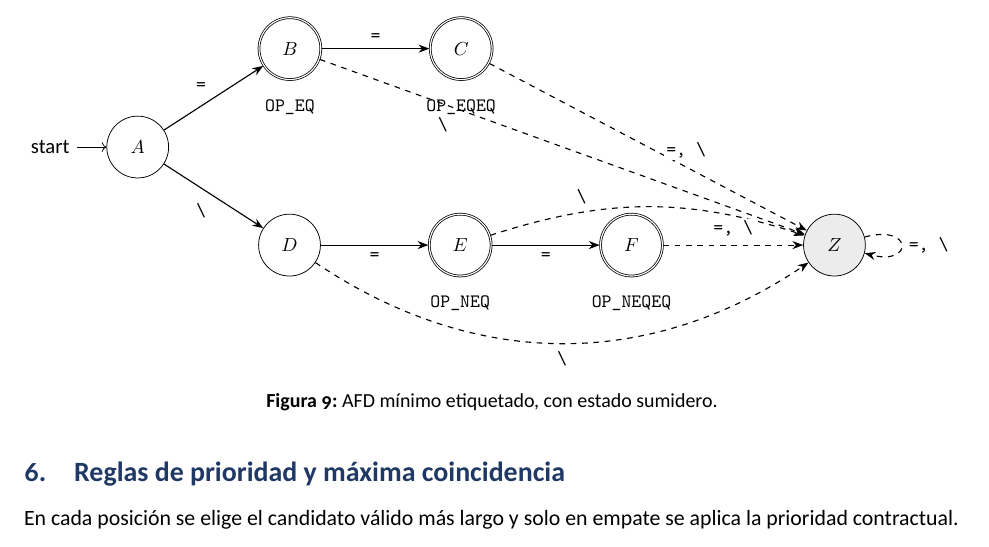
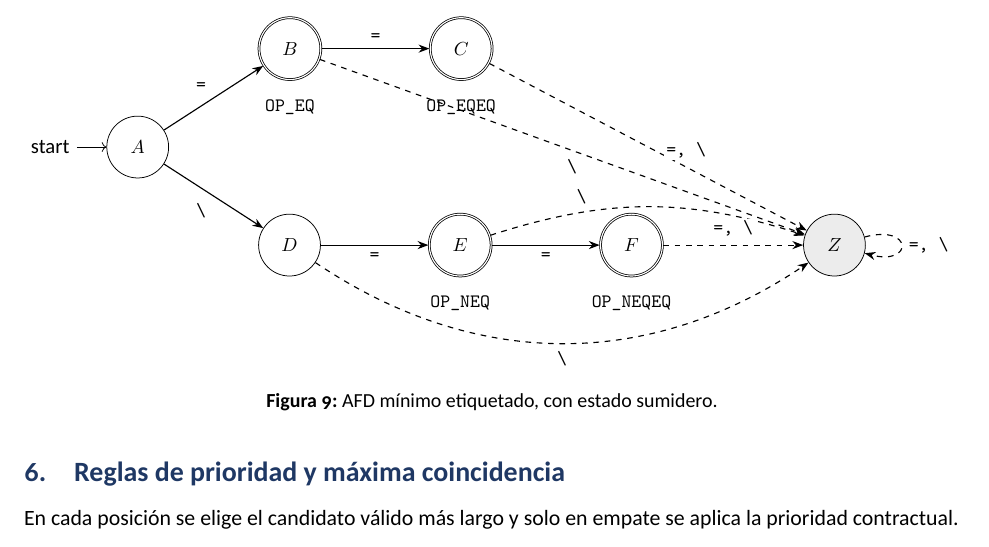
Before and after one commit to FernandoValdes01/Tarea01TC, a LaTeX problem sheet (docs/informe/Tarea_JefeGrupo_FernandoValdes.tex): part of page 8 of 13, cut so that both start at the same text. Compiled offline with XeLaTeX.

Commit message:
fix(informe): deja OP_EQEQ solo bajo C y =, \ en F->Z en Figura 9

```diff
--- a/docs/informe/Tarea_JefeGrupo_FernandoValdes.tex
+++ b/docs/informe/Tarea_JefeGrupo_FernandoValdes.tex
@@ -460,7 +460,7 @@ Para minimizar el AFD como clasificador de tokens, la partición inicial separa
     \draw[flecha] (B) -- node[above]{\code{=}} (C);
     \draw[flecha] (D) -- node[below]{\code{=}} (E);
     \draw[flecha] (E) -- node[below]{\code{=}} (F);
-    \draw[flecha, dashed] (B) -- node[pos=0.28, below left, xshift=-0.1cm, yshift=-0.12cm, fill=white, inner sep=1pt]{\code{\textbackslash}} (Z);
+    \draw[flecha, dashed] (B) -- node[pos=0.52, below, yshift=-0.12cm, fill=white, inner sep=1pt]{\code{\textbackslash}} (Z);
     \draw[flecha, dashed] (C) -- node[pos=0.62, above, yshift=0.12cm, fill=white, inner sep=1pt]{\code{=, \textbackslash}} (Z);
     \draw[flecha, dashed] (D) to[bend right=34] node[pos=0.5, below, yshift=-0.1cm, fill=white, inner sep=1pt]{\code{\textbackslash}} (Z);
     \draw[flecha, dashed] (E) to[bend left=18] node[pos=0.28, above, yshift=0.1cm, fill=white, inner sep=1pt]{\code{\textbackslash}} (Z);
```
Also changed, not shown: docs/informe/Tarea_JefeGrupo_FernandoValdes.pdf.
